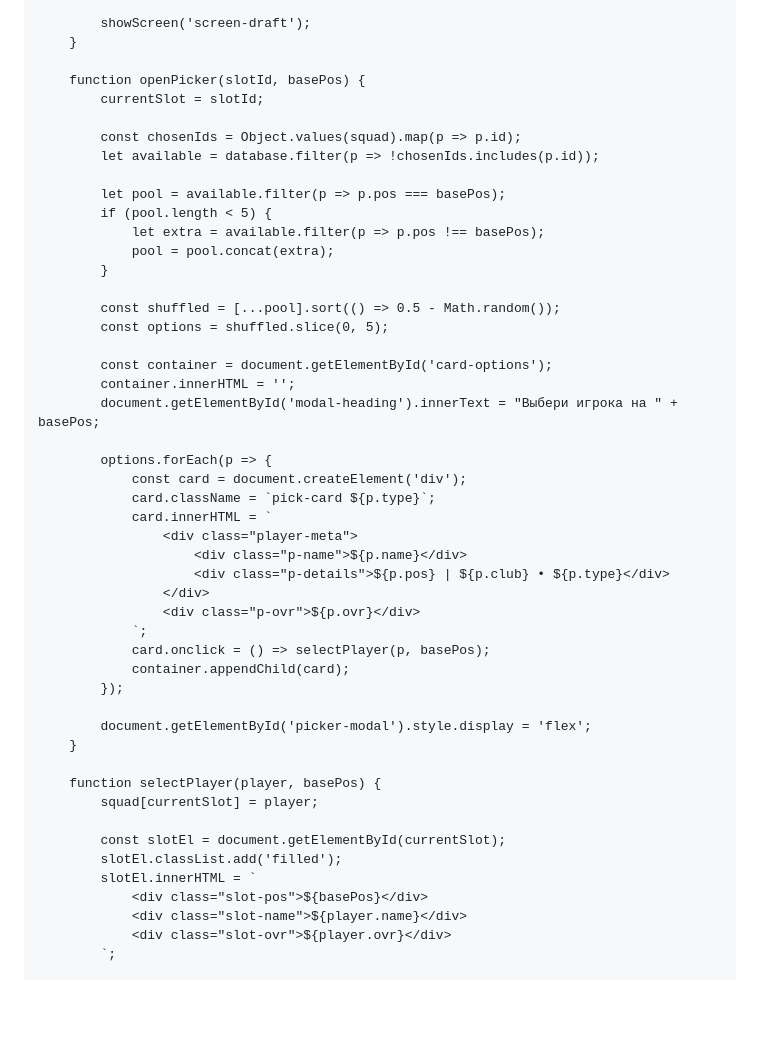
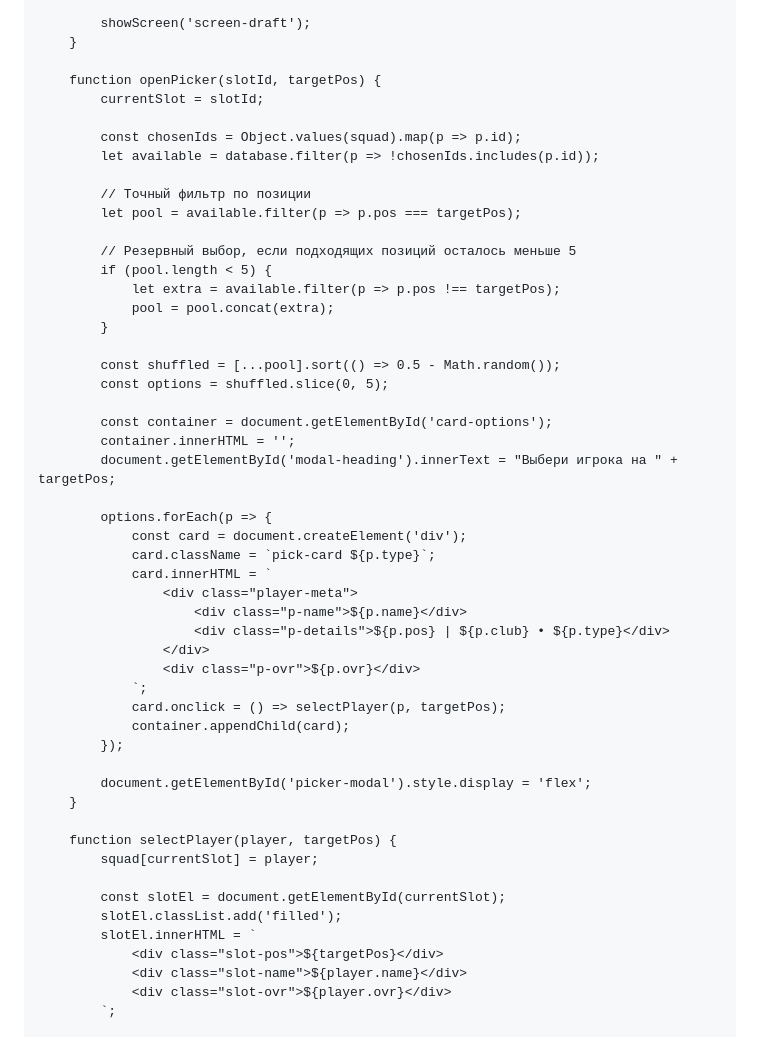
Before and after one commit to sagynal-cyber/eFootball-Draft, a Markdown page: README.md, the part around one of its changes. GitHub-like rendering; blank space fills up the shorter version.

```diff
--- a/README.md
+++ b/README.md
@@ -399,15 +419,18 @@
             showScreen('screen-draft');
         }
 
-        function openPicker(slotId, basePos) {
+        function openPicker(slotId, targetPos) {
             currentSlot = slotId;
 
             const chosenIds = Object.values(squad).map(p => p.id);
             let available = database.filter(p => !chosenIds.includes(p.id));
 
-            let pool = available.filter(p => p.pos === basePos);
+            // Точный фильтр по позиции
+            let pool = available.filter(p => p.pos === targetPos);
+
+            // Резервный выбор, если подходящих позиций осталось меньше 5
             if (pool.length < 5) {
-                let extra = available.filter(p => p.pos !== basePos);
+                let extra = available.filter(p => p.pos !== targetPos);
                 pool = pool.concat(extra);
             }
 
@@ -416,7 +439,7 @@
 
             const container = document.getElementById('card-options');
             container.innerHTML = '';
-            document.getElementById('modal-heading').innerText = "Выбери игрока на " + basePos;
+            document.getElementById('modal-heading').innerText = "Выбери игрока на " + targetPos;
 
             options.forEach(p => {
                 const card = document.createElement('div');
@@ -428,20 +451,20 @@
                     </div>
                     <div class="p-ovr">${p.ovr}</div>
                 `;
-                card.onclick = () => selectPlayer(p, basePos);
+                card.onclick = () => selectPlayer(p, targetPos);
                 container.appendChild(card);
             });
 
             document.getElementById('picker-modal').style.display = 'flex';
         }
 
-        function selectPlayer(player, basePos) {
+        function selectPlayer(player, targetPos) {
             squad[currentSlot] = player;
 
             const slotEl = document.getElementById(currentSlot);
             slotEl.classList.add('filled');
             slotEl.innerHTML = `
-                <div class="slot-pos">${basePos}</div>
+                <div class="slot-pos">${targetPos}</div>
                 <div class="slot-name">${player.name}</div>
                 <div class="slot-ovr">${player.ovr}</div>
             `;
```
Also changed, not shown: other parts of README.md (+62 -42 lines).
